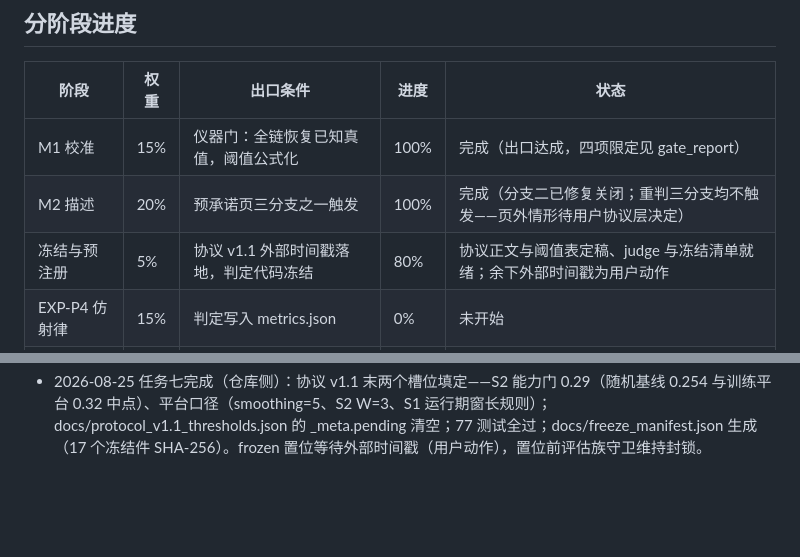
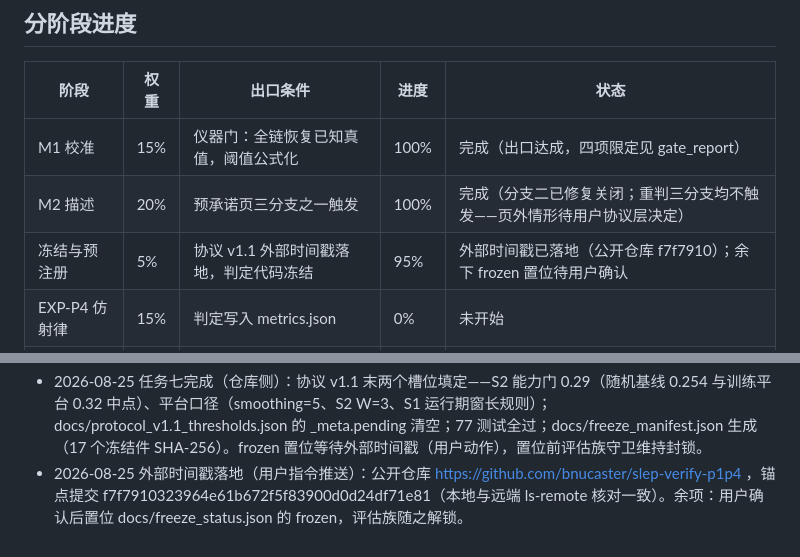
Before and after one commit to bnucaster/slep-verify-p1p4, a Markdown page: PROGRESS.md, 2 parts joined by grey strips. Rendered like a GitHub page; blank space fills up the shorter version.

Commit message:
冻结/时间戳：外部锚点落地记录（公开仓库推送，f7f7910）
Co-Authored-By: Claude Fable 5 <noreply@anthropic.com>
Claude-Session: https://claude.ai/code/session_01SHeHc1LAoa1VRakXZWjH1W

```diff
--- a/PROGRESS.md
+++ b/PROGRESS.md
@@ -8,7 +8,7 @@
 |---|---|---|---|---|
 | M1 校准 | 15% | 仪器门：全链恢复已知真值，阈值公式化 | 100% | 完成（出口达成，四项限定见 gate_report） |
 | M2 描述 | 20% | 预承诺页三分支之一触发 | 100% | 完成（分支二已修复关闭；重判三分支均不触发——页外情形待用户协议层决定） |
-| 冻结与预注册 | 5% | 协议 v1.1 外部时间戳落地，判定代码冻结 | 80% | 协议正文与阈值表定稿、judge 与冻结清单就绪；余下外部时间戳为用户动作 |
+| 冻结与预注册 | 5% | 协议 v1.1 外部时间戳落地，判定代码冻结 | 95% | 外部时间戳已落地（公开仓库 f7f7910）；余下 frozen 置位待用户确认 |
 | EXP-P4 仿射律 | 15% | 判定写入 metrics.json | 0% | 未开始 |
 | EXP-P1 能量下降 | 10% | 判定写入 metrics.json | 0% | 未开始 |
 | EXP-P3 近测地 | 12% | 判定写入 metrics.json | 0% | 未开始 |
@@ -86,3 +86,4 @@ M1 进度依据：任务一至四全部完成。出口产物：results/calibrati
 - 2026-08-24 S2 效用曲线探针（用户批准的页外选项 4）：确定性评估口径（逐任务固定随机流，σ_Û 重复噪声为零）建立；dev_v2（6k 步）曲线仍在上升——欠训练，平台问题源头是训练长度。据此用户批准加长训练方案。
 - 2026-08-25 任务八点五完成（8.5a 加长训练 + 8.5b 平台复测）：dev_v3（20k 步 × 种子 0–4，断点续训）落盘；池化曲线峰值 0.329@16000、末三均值 0.319；实测检查点间模型波动 σ_rel=0.0106 超未平滑 θ=1% 判据 → 检测器增设 5 点滑动均值口径（冻结代码内实现 + 2 用例），平滑 5 + W=3 检出平台 15500 步且满足 CAL-P1 数据条件规则；随机策略基线池化 0.254（run_s2_gate_anchor.py，同任务清单确定性口径）。产物 results/description/s2_train/dev_v3/、s2_u_curve/dev_v3/（summary.json + gate_anchor.json）。
 - 2026-08-25 任务七完成（仓库侧）：协议 v1.1 末两个槽位填定——S2 能力门 0.29（随机基线 0.254 与训练平台 0.32 中点）、平台口径（smoothing=5、S2 W=3、S1 运行期窗长规则）；docs/protocol_v1.1_thresholds.json 的 _meta.pending 清空；77 测试全过；docs/freeze_manifest.json 生成（17 个冻结件 SHA-256）。frozen 置位等待外部时间戳（用户动作），置位前评估族守卫维持封锁。
+- 2026-08-25 外部时间戳落地（用户指令推送）：公开仓库 https://github.com/bnucaster/slep-verify-p1p4 ，锚点提交 f7f7910323964e61b672f5f83900d0d24df71e81（本地与远端 ls-remote 核对一致）。余项：用户确认后置位 docs/freeze_status.json 的 frozen，评估族随之解锁。
```
